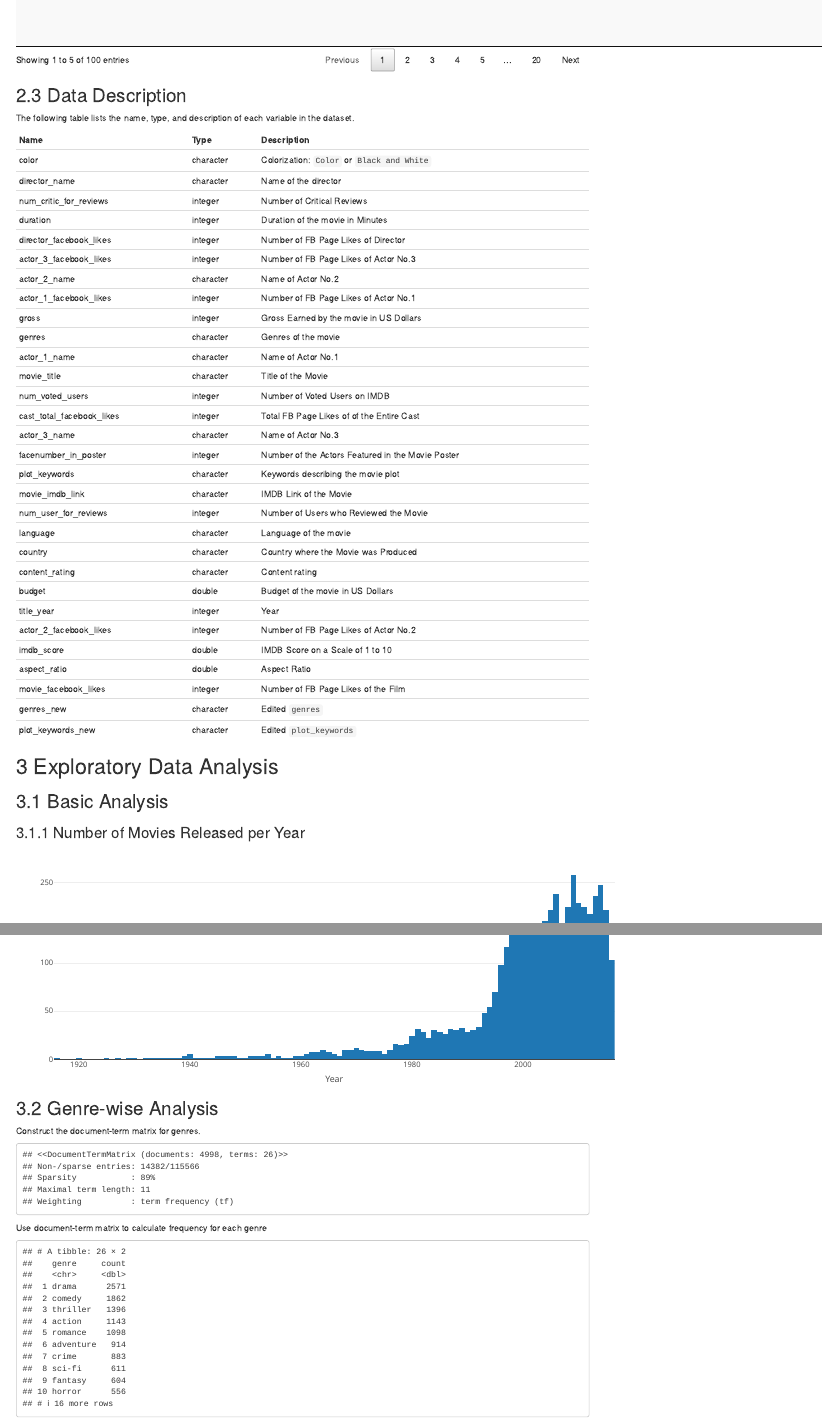
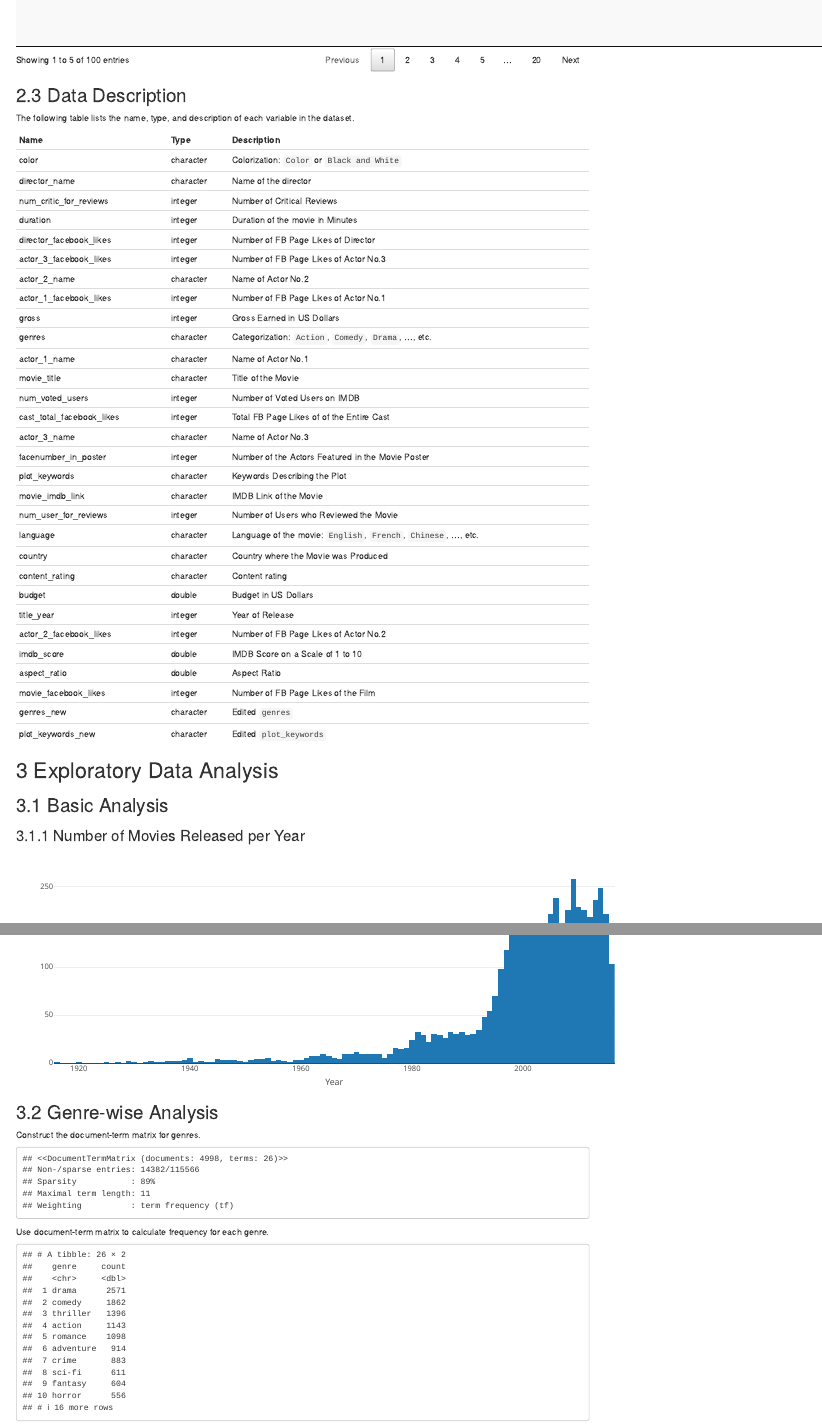
Before and after one commit to TimotheusHuang/msds597finalproj, an R Markdown document (huang_sh1384_final.Rmd): the page in a window 1100 px wide, from 1710 px down, and a second part further down, joined at a grey line. Rendered offline with R 4.5, knitr and Pandoc, with nearby package versions; some code elsewhere in the file could not run offline.

Commit message:
Project Report Version 1.1

````diff
--- a/huang_sh1384_final.Rmd
+++ b/huang_sh1384_final.Rmd
@@ -119,22 +119,22 @@ Var.tab <- tibble(
     "Number of FB Page Likes of Actor No.3",
     "Name of Actor No.2",
     "Number of FB Page Likes of Actor No.1",
-    "Gross Earned by the movie in US Dollars",
-    "Genres of the movie",
+    "Gross Earned in US Dollars",
+    "Categorization: `Action`, `Comedy`, `Drama`, ..., etc.",
     "Name of Actor No.1",
     "Title of the Movie",
     "Number of Voted Users on IMDB",
     "Total FB Page Likes of of the Entire Cast",
     "Name of Actor No.3",
     "Number of the Actors Featured in the Movie Poster",
-    "Keywords describing the movie plot",
+    "Keywords Describing the Plot",
     "IMDB Link of the Movie",
     "Number of Users who Reviewed the Movie",
-    "Language of the movie",
+    "Language of the movie: `English`, `French`, `Chinese`, ..., etc.",
     "Country where the Movie was Produced",
     "Content rating",
-    "Budget of the movie in US Dollars",
-    "Year ",
+    "Budget in US Dollars",
+    "Year of Release",
     "Number of FB Page Likes of Actor No.2",
     "IMDB Score on a Scale of 1 to 10",
     "Aspect Ratio",
@@ -172,7 +172,7 @@ genres.dtm <- DocumentTermMatrix(Corpus(VectorSource(IMDB[!is.na(IMDB$genres_new
 genres.dtm
 ```
 
-Use document-term matrix to calculate frequency for each genre
+Use document-term matrix to calculate frequency for each genre.
 ```{r convert-dtm-to-freq}
 genres.freq <- colSums(as.matrix(genres.dtm))
 genres.freq <- tibble(genre = names(genres.freq), count = genres.freq) %>% arrange(desc(count))
````
Also changed, not shown: README.md, huang_sh1384_final.Rmd (2 more changed lines), 3 other files.
